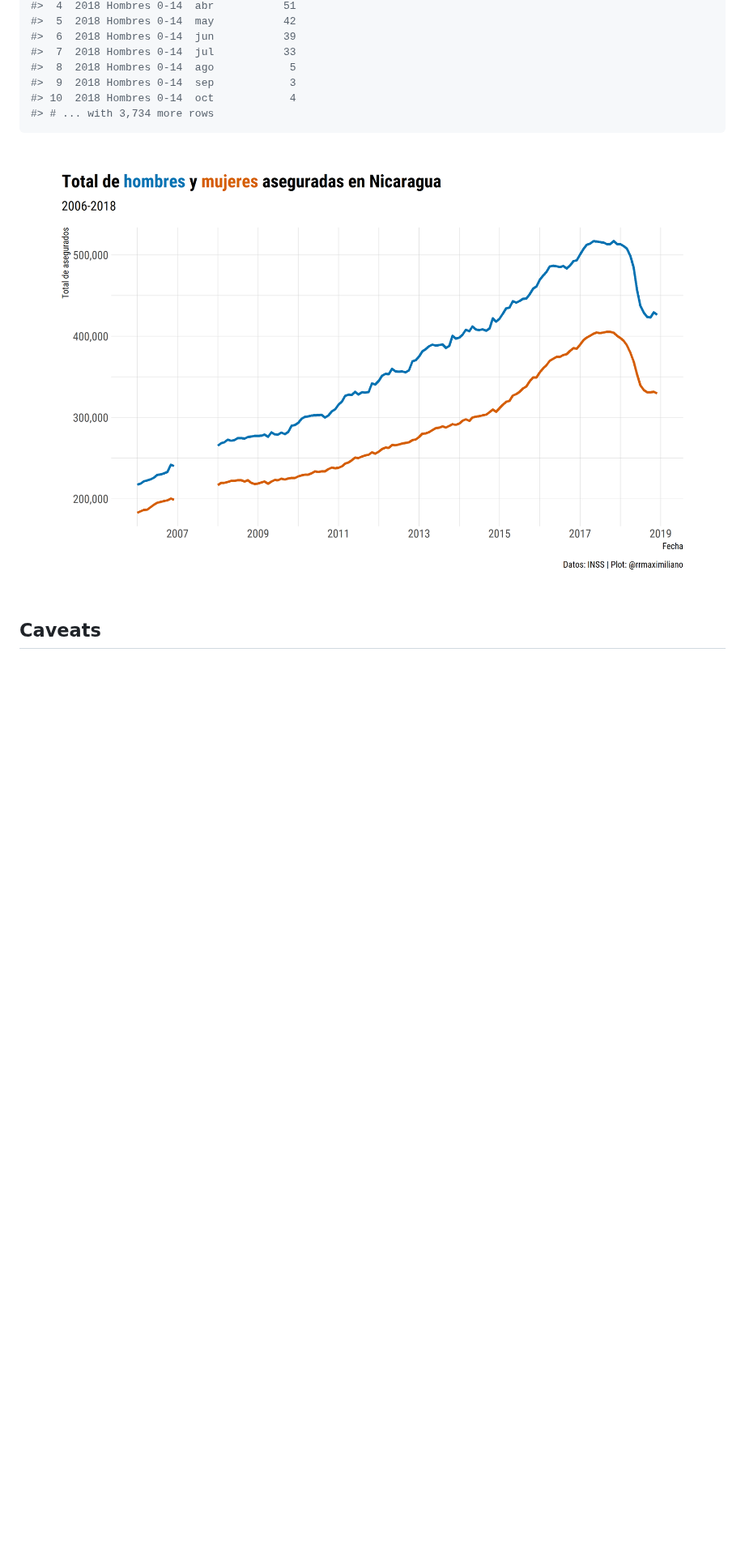
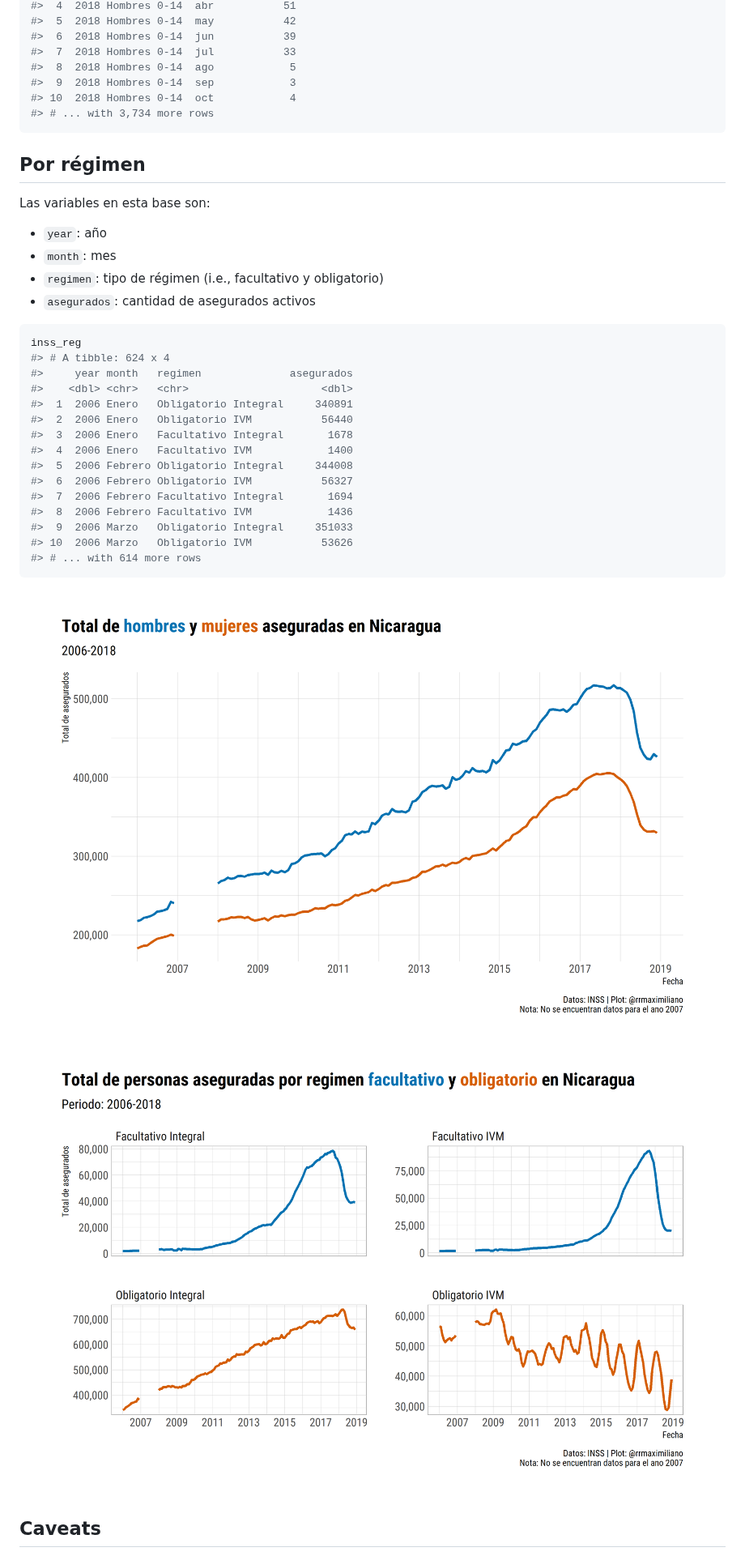
Before and after one commit to RRMaximiliano/inss_nicaragua, a Markdown page: README.md, the part around one of its changes. Shown at 81% size. GitHub-like rendering; pictures changed too: figs/asegurados.png, figs/asegurados_regimen.png (added); blank space fills up the shorter version.

Commit message:
:pencil: added datos por tipo de regimen

````diff
--- a/README.md
+++ b/README.md
@@ -34,7 +36,36 @@ inss
 #> # ... with 3,734 more rows
 ```
 
+## Por régimen
+
+Las variables en esta base son:
+
+-   `year`: año
+-   `month`: mes
+-   `regimen`: tipo de régimen (i.e., facultativo y obligatorio)
+-   `asegurados`: cantidad de asegurados activos
+
+``` r
+inss_reg
+#> # A tibble: 624 x 4
+#>     year month   regimen              asegurados
+#>    <dbl> <chr>   <chr>                     <dbl>
+#>  1  2006 Enero   Obligatorio Integral     340891
+#>  2  2006 Enero   Obligatorio IVM           56440
+#>  3  2006 Enero   Facultativo Integral       1678
+#>  4  2006 Enero   Facultativo IVM            1400
+#>  5  2006 Febrero Obligatorio Integral     344008
+#>  6  2006 Febrero Obligatorio IVM           56327
+#>  7  2006 Febrero Facultativo Integral       1694
+#>  8  2006 Febrero Facultativo IVM            1436
+#>  9  2006 Marzo   Obligatorio Integral     351033
+#> 10  2006 Marzo   Obligatorio IVM           53626
+#> # ... with 614 more rows
+```
+
 <img src="figs/asegurados.png" width="100%" />
+
+<img src="figs/asegurados_regimen.png" width="100%" />
 
 ## Caveats
 
````
Also changed, not shown: other parts of README.md (+3 -1 lines), 6 other files.
